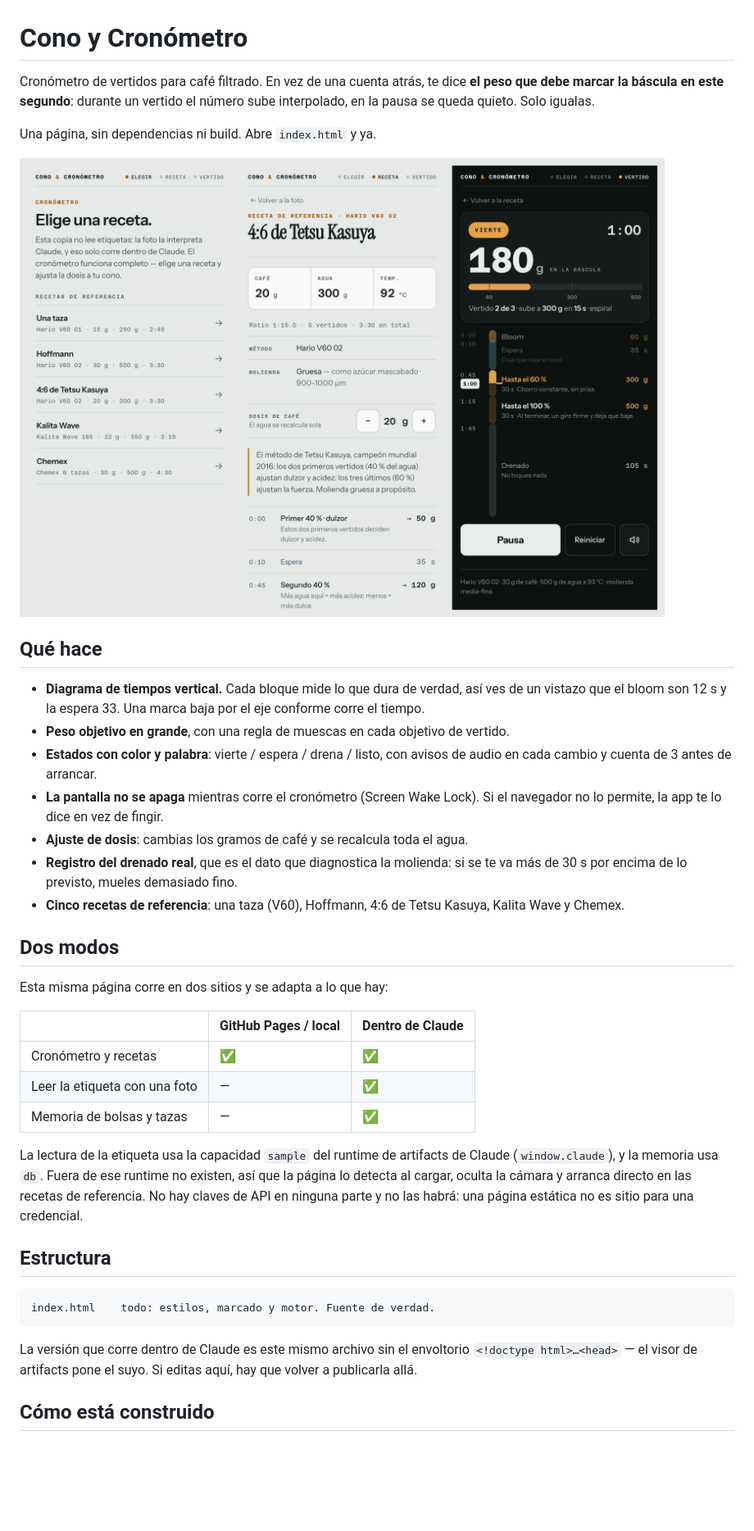
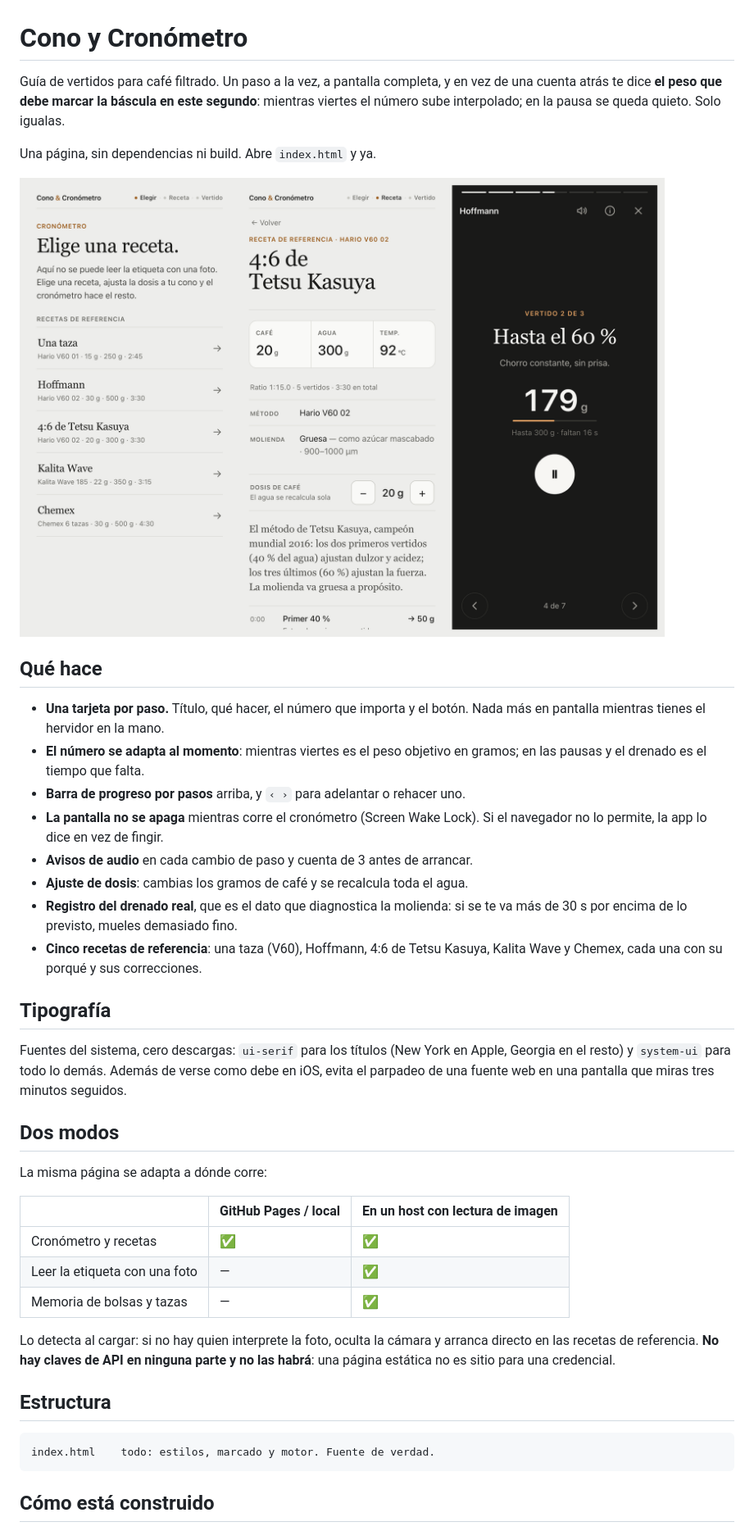
Before and after one commit to alancruzcreai/cono-y-cronometro, a Markdown page: README.md, the part around one of its changes. Shown at 82% size. Drawn GitHub-style; pictures changed too: docs/pantallas.png; blank space fills up the shorter version.

````diff
--- a/README.md
+++ b/README.md
@@ -1,8 +1,9 @@
 # Cono y Cronómetro
 
-Cronómetro de vertidos para café filtrado. En vez de una cuenta atrás,
-te dice **el peso que debe marcar la báscula en este segundo**: durante un
-vertido el número sube interpolado, en la pausa se queda quieto. Solo igualas.
+Guía de vertidos para café filtrado. Un paso a la vez, a pantalla completa, y
+en vez de una cuenta atrás te dice **el peso que debe marcar la báscula en este
+segundo**: mientras viertes el número sube interpolado; en la pausa se queda
+quieto. Solo igualas.
 
 Una página, sin dependencias ni build. Abre `index.html` y ya.
 
@@ -10,35 +11,40 @@ Una página, sin dependencias ni build. Abre `index.html` y ya.
 
 ## Qué hace
 
-- **Diagrama de tiempos vertical.** Cada bloque mide lo que dura de verdad, así
-  ves de un vistazo que el bloom son 12 s y la espera 33. Una marca baja por el
-  eje conforme corre el tiempo.
-- **Peso objetivo en grande**, con una regla de muescas en cada objetivo de vertido.
-- **Estados con color y palabra**: vierte / espera / drena / listo, con avisos de
-  audio en cada cambio y cuenta de 3 antes de arrancar.
+- **Una tarjeta por paso.** Título, qué hacer, el número que importa y el botón.
+  Nada más en pantalla mientras tienes el hervidor en la mano.
+- **El número se adapta al momento**: mientras viertes es el peso objetivo en
+  gramos; en las pausas y el drenado es el tiempo que falta.
+- **Barra de progreso por pasos** arriba, y `‹ ›` para adelantar o rehacer uno.
 - **La pantalla no se apaga** mientras corre el cronómetro (Screen Wake Lock).
-  Si el navegador no lo permite, la app te lo dice en vez de fingir.
+  Si el navegador no lo permite, la app lo dice en vez de fingir.
+- **Avisos de audio** en cada cambio de paso y cuenta de 3 antes de arrancar.
 - **Ajuste de dosis**: cambias los gramos de café y se recalcula toda el agua.
-- **Registro del drenado real**, que es el dato que diagnostica la molienda:
-  si se te va más de 30 s por encima de lo previsto, mueles demasiado fino.
-- **Cinco recetas de referencia**: una taza (V60), Hoffmann, 4:6 de Tetsu Kasuya,
-  Kalita Wave y Chemex.
+- **Registro del drenado real**, que es el dato que diagnostica la molienda: si
+  se te va más de 30 s por encima de lo previsto, mueles demasiado fino.
+- **Cinco recetas de referencia**: una taza (V60), Hoffmann, 4:6 de Tetsu
+  Kasuya, Kalita Wave y Chemex, cada una con su porqué y sus correcciones.
+
+## Tipografía
+
+Fuentes del sistema, cero descargas: `ui-serif` para los títulos (New York en
+Apple, Georgia en el resto) y `system-ui` para todo lo demás. Además de verse
+como debe en iOS, evita el parpadeo de una fuente web en una pantalla que
+miras tres minutos seguidos.
 
 ## Dos modos
 
-Esta misma página corre en dos sitios y se adapta a lo que hay:
+La misma página se adapta a dónde corre:
 
-| | GitHub Pages / local | Dentro de Claude |
+| | GitHub Pages / local | En un host con lectura de imagen |
 |---|---|---|
 | Cronómetro y recetas | ✅ | ✅ |
 | Leer la etiqueta con una foto | — | ✅ |
 | Memoria de bolsas y tazas | — | ✅ |
 
-La lectura de la etiqueta usa la capacidad `sample` del runtime de artifacts de
-Claude (`window.claude`), y la memoria usa `db`. Fuera de ese runtime no existen,
-así que la página lo detecta al cargar, oculta la cámara y arranca directo en las
-recetas de referencia. No hay claves de API en ninguna parte y no las habrá:
-una página estática no es sitio para una credencial.
+Lo detecta al cargar: si no hay quien interprete la foto, oculta la cámara y
+arranca directo en las recetas de referencia. **No hay claves de API en ninguna
+parte y no las habrá**: una página estática no es sitio para una credencial.
 
 ## Estructura
 
@@ -46,9 +52,5 @@ una página estática no es sitio para una credencial.
 index.html    todo: estilos, marcado y motor. Fuente de verdad.
 ```
 
-La versión que corre dentro de Claude es este mismo archivo sin el envoltorio
-`<!doctype html>…<head>` — el visor de artifacts pone el suyo. Si editas aquí,
-hay que volver a publicarla allá.
-
 ## Cómo está construido
 
````
Also changed, not shown: other parts of README.md (+16 -16 lines), 1 other file.
